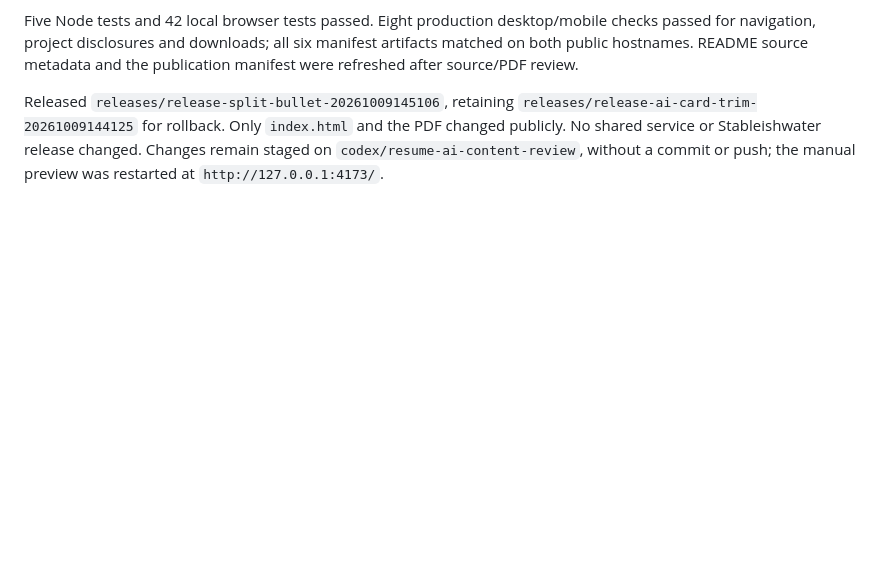
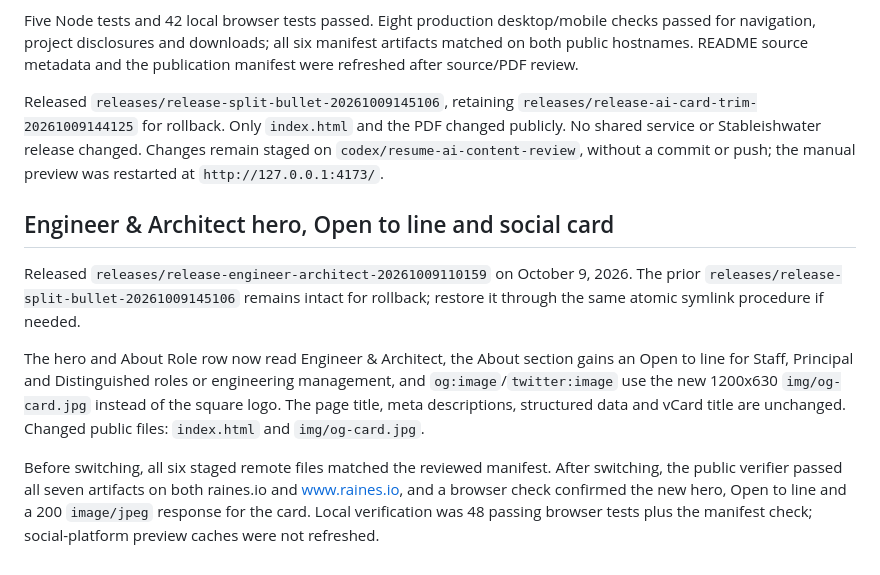
Before and after one commit to brianraines/raines-io, a Markdown page: docs/publication.md, the part around the change. GitHub-like rendering; blank space fills up the shorter version.

Commit message:
:book: docs: record Engineer & Architect release
Co-Authored-By: Claude Sonnet 5.5 <noreply@anthropic.com>

```diff
--- a/docs/publication.md
+++ b/docs/publication.md
@@ -178,3 +178,11 @@ The stored Word source was updated in place at 9:49 a.m. CDT (`2026-10-09T14:49:
 Five Node tests and 42 local browser tests passed. Eight production desktop/mobile checks passed for navigation, project disclosures and downloads; all six manifest artifacts matched on both public hostnames. README source metadata and the publication manifest were refreshed after source/PDF review.
 
 Released `releases/release-split-bullet-20261009145106`, retaining `releases/release-ai-card-trim-20261009144125` for rollback. Only `index.html` and the PDF changed publicly. No shared service or Stableishwater release changed. Changes remain staged on `codex/resume-ai-content-review`, without a commit or push; the manual preview was restarted at `http://127.0.0.1:4173/`.
+
+## Engineer & Architect hero, Open to line and social card
+
+Released `releases/release-engineer-architect-20261009110159` on October 9, 2026. The prior `releases/release-split-bullet-20261009145106` remains intact for rollback; restore it through the same atomic symlink procedure if needed.
+
+The hero and About Role row now read Engineer & Architect, the About section gains an Open to line for Staff, Principal and Distinguished roles or engineering management, and `og:image`/`twitter:image` use the new 1200x630 `img/og-card.jpg` instead of the square logo. The page title, meta descriptions, structured data and vCard title are unchanged. Changed public files: `index.html` and `img/og-card.jpg`.
+
+Before switching, all six staged remote files matched the reviewed manifest. After switching, the public verifier passed all seven artifacts on both raines.io and www.raines.io, and a browser check confirmed the new hero, Open to line and a 200 `image/jpeg` response for the card. Local verification was 48 passing browser tests plus the manifest check; social-platform preview caches were not refreshed.
```
